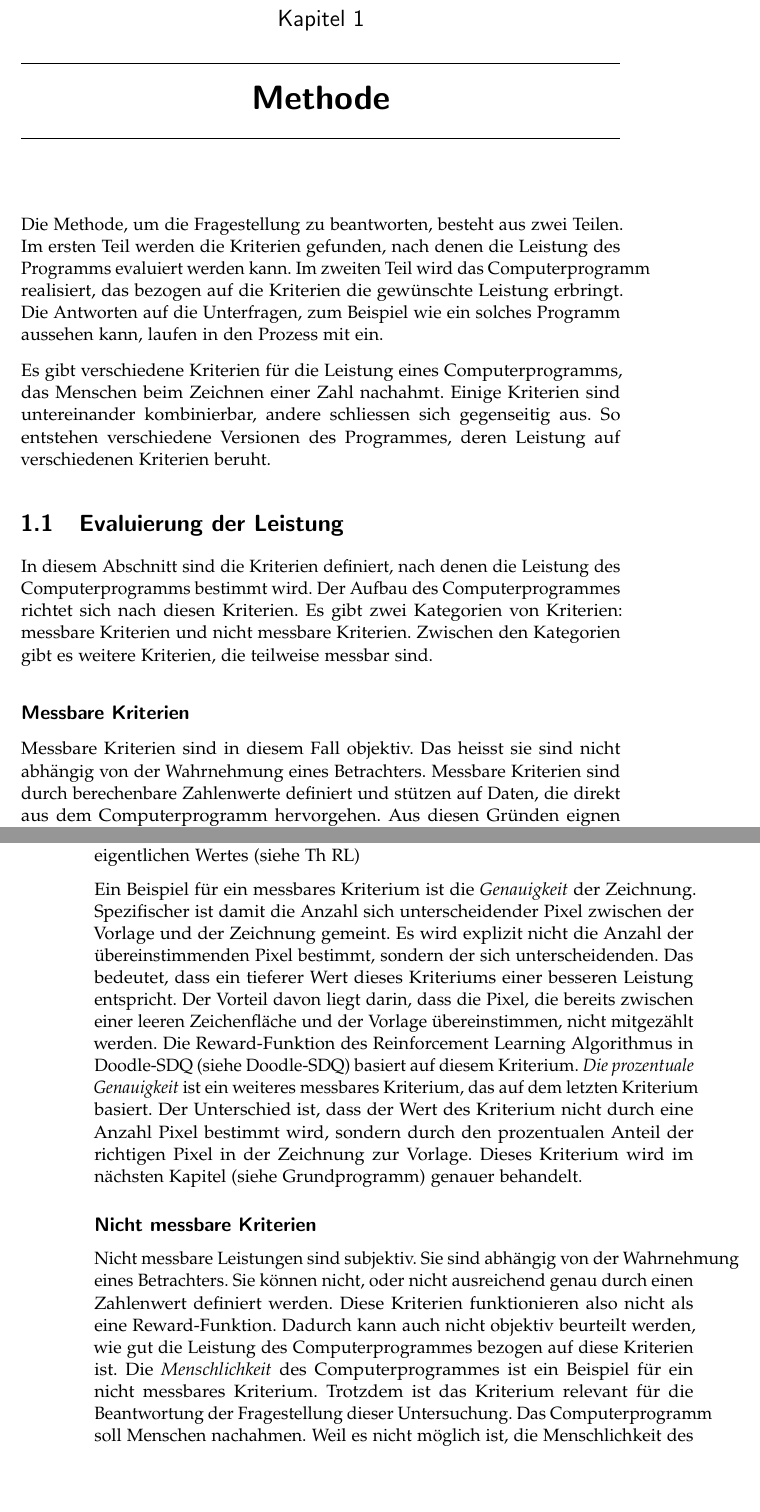
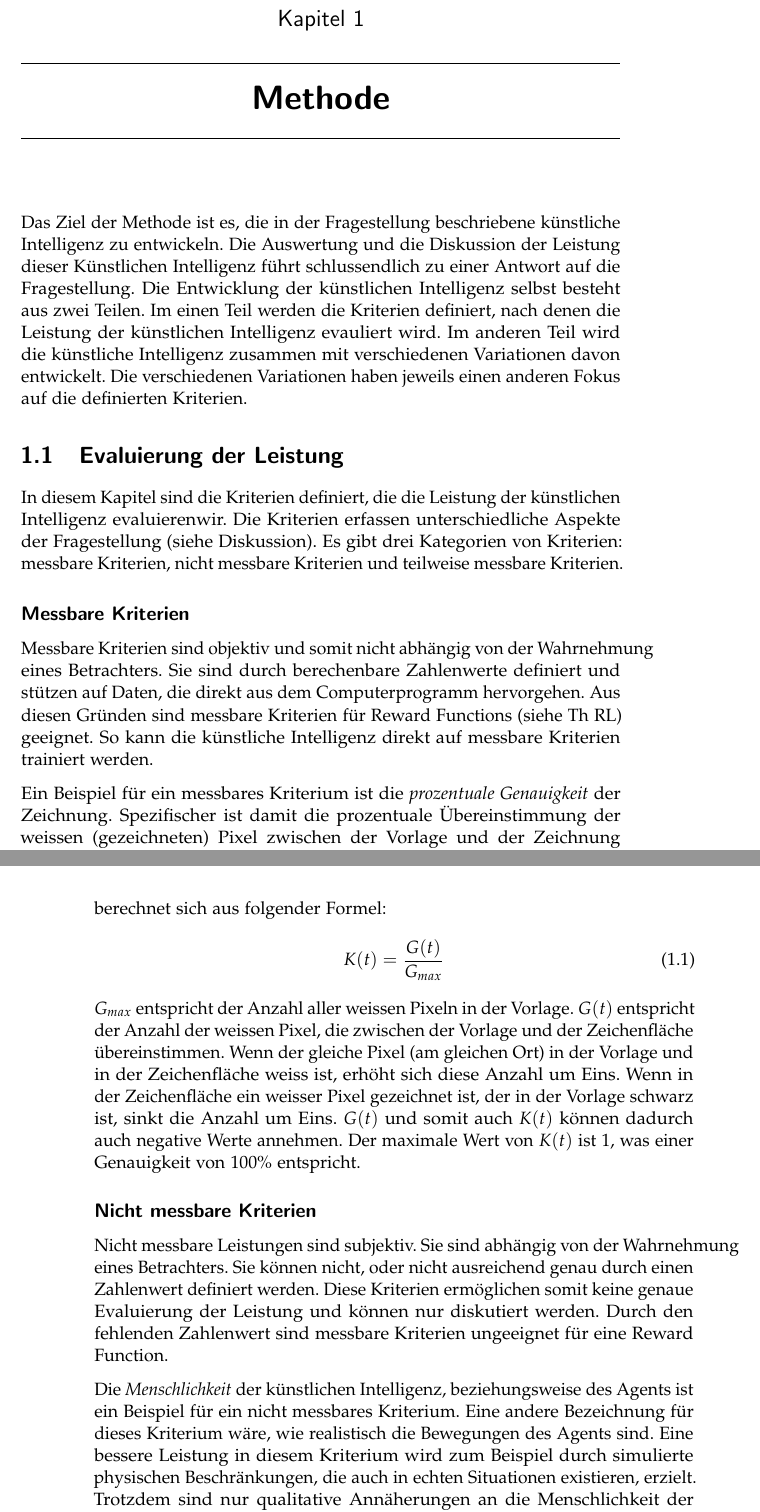
Before and after one commit to LarsZauberer/ReSketch, a LaTeX thesis (Documentation/main.tex, which reads Documentation/chapters/Methode.tex): two parts of pages 5 and 6 of 15, joined at a grey line, cut so that both start at the same text, the shorter picture padded with empty space. Compiled offline with pdfLaTeX.

Commit message:
new structure + writing

```diff
--- a/Documentation/chapters/Methode.tex
+++ b/Documentation/chapters/Methode.tex
@@ -1,57 +1,55 @@
 \chapter{Methode}
-Die Methode, um die Fragestellung zu beantworten, besteht aus zwei Teilen. Im
-ersten Teil werden die Kriterien gefunden, nach denen die Leistung des Programms
-evaluiert werden kann. Im zweiten Teil wird das Computerprogramm realisiert, das
-bezogen auf die Kriterien die gewünschte Leistung erbringt. Die Antworten auf
-die Unterfragen, zum Beispiel wie ein solches Programm aussehen kann, laufen in
-den Prozess mit ein.
-
-Es gibt verschiedene Kriterien für die Leistung eines Computerprogramms, das
-Menschen beim Zeichnen einer Zahl nachahmt. Einige Kriterien sind untereinander  % TODO: Zahl evt. ausbessern % BUG: Ruh
-kombinierbar, andere schliessen sich gegenseitig aus. So entstehen verschiedene
-Versionen des Programmes, deren Leistung auf verschiedenen Kriterien beruht.
-
+Das Ziel der Methode ist es, die in der Fragestellung beschriebene künstliche
+Intelligenz zu entwickeln. Die Auswertung und die Diskussion der Leistung dieser
+Künstlichen Intelligenz führt schlussendlich zu einer Antwort auf die
+Fragestellung. Die Entwicklung der künstlichen Intelligenz selbst besteht aus
+zwei Teilen. Im einen Teil werden die Kriterien definiert, nach denen die
+Leistung der künstlichen Intelligenz evauliert wird. Im anderen Teil wird die
+künstliche Intelligenz zusammen mit verschiedenen Variationen davon entwickelt.
+Die verschiedenen Variationen haben jeweils einen anderen Fokus auf die
+definierten Kriterien.
 
 \section{Evaluierung der Leistung}
-In diesem Abschnitt sind die Kriterien definiert, nach denen die Leistung des
-Computerprogramms bestimmt wird. Der Aufbau des Computerprogrammes richtet sich
-nach diesen Kriterien. Es gibt zwei Kategorien von Kriterien: messbare Kriterien
-und nicht messbare Kriterien. Zwischen den Kategorien gibt es weitere Kriterien,
-die teilweise messbar sind.
+In diesem Kapitel sind die Kriterien definiert, die die Leistung der künstlichen
+Intelligenz evaluierenwir. Die Kriterien erfassen unterschiedliche Aspekte der
+Fragestellung (siehe Diskussion). Es gibt drei Kategorien von Kriterien: messbare % TODO: Ref setzen
+Kriterien, nicht messbare Kriterien und teilweise messbare Kriterien.
 
 \subsection*{Messbare Kriterien}
 \label{chap:m_messbare}
-Messbare Kriterien sind in diesem Fall objektiv. Das heisst sie sind nicht
-abhängig von der Wahrnehmung eines Betrachters. Messbare Kriterien sind durch
-berechenbare Zahlenwerte definiert und stützen auf Daten, die direkt aus dem
-Computerprogramm hervorgehen. Aus diesen Gründen eignen sich messbare Kriterien
-als Reward-Funktionen für einen Reinforcement Learning Algorithmus. Eine
-Reward-Funktion berechnet allerdings nur den Unterschied im Wert des Kriteriums
-zwischen zwei Schritten anstelle des eigentlichen Wertes (siehe Th RL)  % TODO: Ref setzen
+Messbare Kriterien sind objektiv und somit nicht abhängig von der Wahrnehmung
+eines Betrachters. Sie sind durch berechenbare Zahlenwerte definiert und stützen
+auf Daten, die direkt aus dem Computerprogramm hervorgehen. Aus diesen Gründen
+sind messbare Kriterien für Reward Functions (siehe Th RL) geeignet. So kann die % TODO: Ref setzen
+künstliche Intelligenz direkt auf messbare Kriterien trainiert werden.
 
-Ein Beispiel für ein messbares Kriterium ist die \emph{Genauigkeit} der
-Zeichnung. Spezifischer ist damit die Anzahl sich unterscheidender Pixel
-zwischen der Vorlage und der Zeichnung gemeint. Es wird explizit nicht die
-Anzahl der übereinstimmenden Pixel bestimmt, sondern der sich unterscheidenden.
-Das bedeutet, dass ein tieferer Wert dieses Kriteriums einer besseren Leistung
-entspricht. Der Vorteil davon liegt darin, dass die Pixel, die bereits zwischen
-einer leeren Zeichenfläche und der Vorlage übereinstimmen, nicht mitgezählt
-werden. Die Reward-Funktion des Reinforcement Learning Algorithmus in Doodle-SDQ
-(siehe Doodle-SDQ) basiert auf diesem Kriterium.  % TODO: Ref setzen
-\emph{Die prozentuale Genauigkeit} ist ein weiteres messbares Kriterium, das auf
-dem letzten Kriterium basiert. Der Unterschied ist, dass der Wert des Kriterium
-nicht durch eine Anzahl Pixel bestimmt wird, sondern durch den prozentualen
-Anteil der richtigen Pixel in der Zeichnung zur Vorlage. Dieses Kriterium wird
-im nächsten Kapitel (siehe Grundprogramm) genauer behandelt.  % TODO: Ref setzen
-
+Ein Beispiel für ein messbares Kriterium ist die \emph{prozentuale Genauigkeit}
+der Zeichnung. Spezifischer ist damit die prozentuale Übereinstimmung der
+weissen (gezeichneten) Pixel zwischen der Vorlage und der Zeichnung gemeint. Der Wert $K$ dieses
+Kriteriums zu einem bestimmten Schritt $t$ berechnet sich aus folgender Formel:
+\begin{equation}
+  \label{eq:m_reward}
+  K(t) = \frac{G(t)}{G_{max}}
+\end{equation}
+$G_{max}$ entspricht der Anzahl aller weissen Pixeln in der Vorlage. $G(t)$
+entspricht der Anzahl der weissen Pixel, die zwischen der Vorlage und der
+Zeichenfläche übereinstimmen. Wenn der gleiche Pixel (am gleichen Ort) in der
+Vorlage und in der Zeichenfläche weiss ist, erhöht sich diese Anzahl um Eins.
+Wenn in der Zeichenfläche ein weisser Pixel gezeichnet ist, der in der Vorlage
+schwarz ist, sinkt die Anzahl um Eins. $G(t)$ und somit auch $K(t)$ können
+dadurch auch negative Werte annehmen. Der maximale Wert von $K(t)$ ist 1, was
+einer Genauigkeit von $100\%$ entspricht.
 
 \subsection*{Nicht messbare Kriterien}
 Nicht messbare Leistungen sind subjektiv. Sie sind abhängig von der Wahrnehmung
 eines Betrachters. Sie können nicht, oder nicht ausreichend genau durch einen
-Zahlenwert definiert werden. Diese Kriterien funktionieren also nicht als eine
-Reward-Funktion. Dadurch kann auch nicht objektiv beurteilt werden, wie gut die
-Leistung des Computerprogrammes bezogen auf diese Kriterien ist. Die
-\emph{Menschlichkeit} des Computerprogrammes ist ein Beispiel für ein nicht
-messbares Kriterium. Trotzdem ist das Kriterium relevant für die Beantwortung
-der Fragestellung dieser Untersuchung. Das Computerprogramm soll Menschen nachahmen.
-Weil es nicht möglich ist, die Menschlichkeit des Computerprogrammes durch
+Zahlenwert definiert werden. Diese Kriterien ermöglichen somit keine genaue
+Evaluierung der Leistung und können nur diskutiert werden. Durch den fehlenden
+Zahlenwert sind messbare Kriterien ungeeignet für eine Reward Function.
+
+Die \emph{Menschlichkeit} der künstlichen Intelligenz, beziehungsweise des
+Agents ist ein Beispiel für ein nicht messbares Kriterium. Eine andere
+Bezeichnung für dieses Kriterium wäre, wie realistisch die Bewegungen des Agents
+sind. Eine bessere Leistung in diesem Kriterium wird zum Beispiel durch
+simulierte physischen Beschränkungen, die auch in echten Situationen existieren,
+erzielt. Trotzdem sind nur qualitative Annäherungen an die Menschlichkeit der
```
Also changed, not shown: Documentation/chapters/Methode.tex (20 more changed lines).
